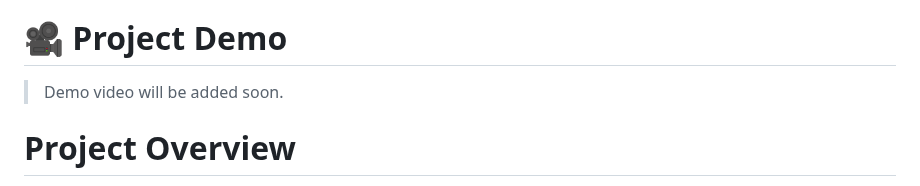
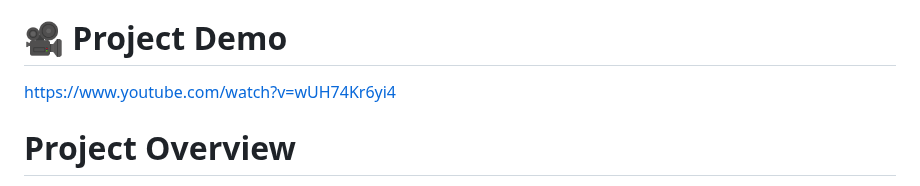
Before and after one commit to summiyahyousaf/AI_Medical_Assistant, a Markdown page: README.md, the part around the change. GitHub-like rendering.

```diff
--- a/README.md
+++ b/README.md
@@ -31,7 +31,7 @@ The main objectives of this project are:
 
 # 🎥 Project Demo
 
-> Demo video will be added soon.
+https://www.youtube.com/watch?v=wUH74Kr6yi4
 
 
 # Project Overview
```
